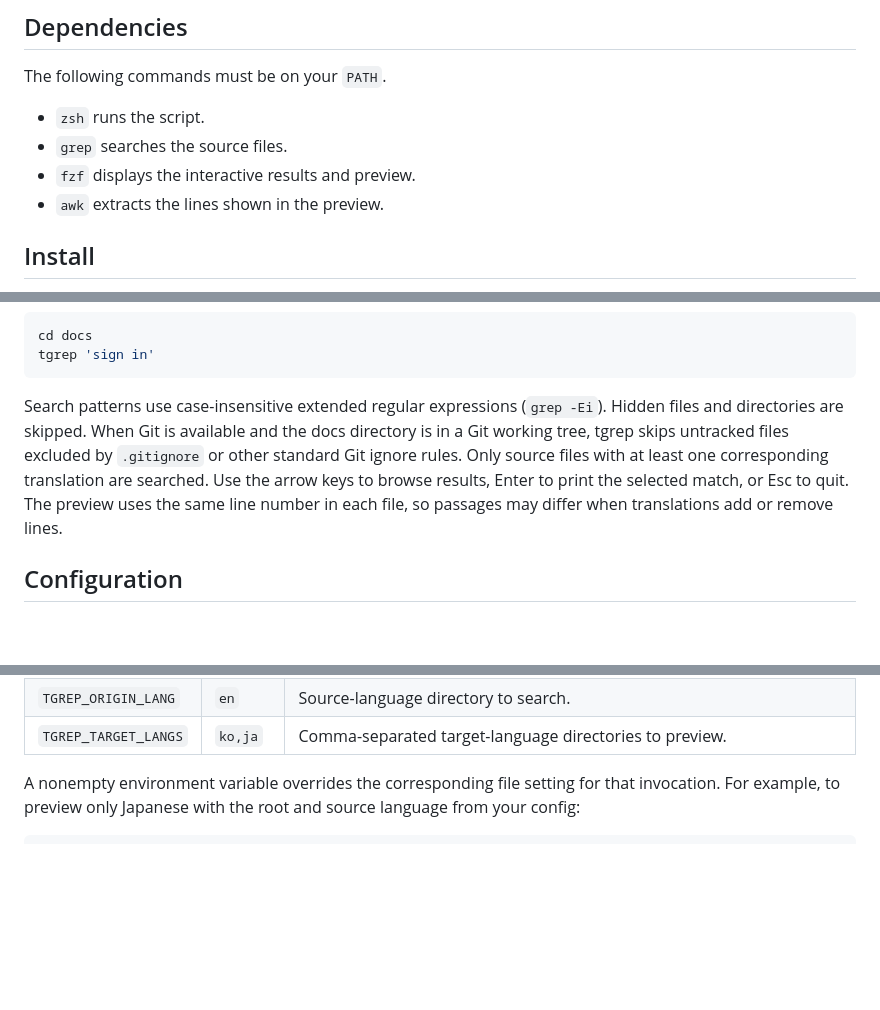
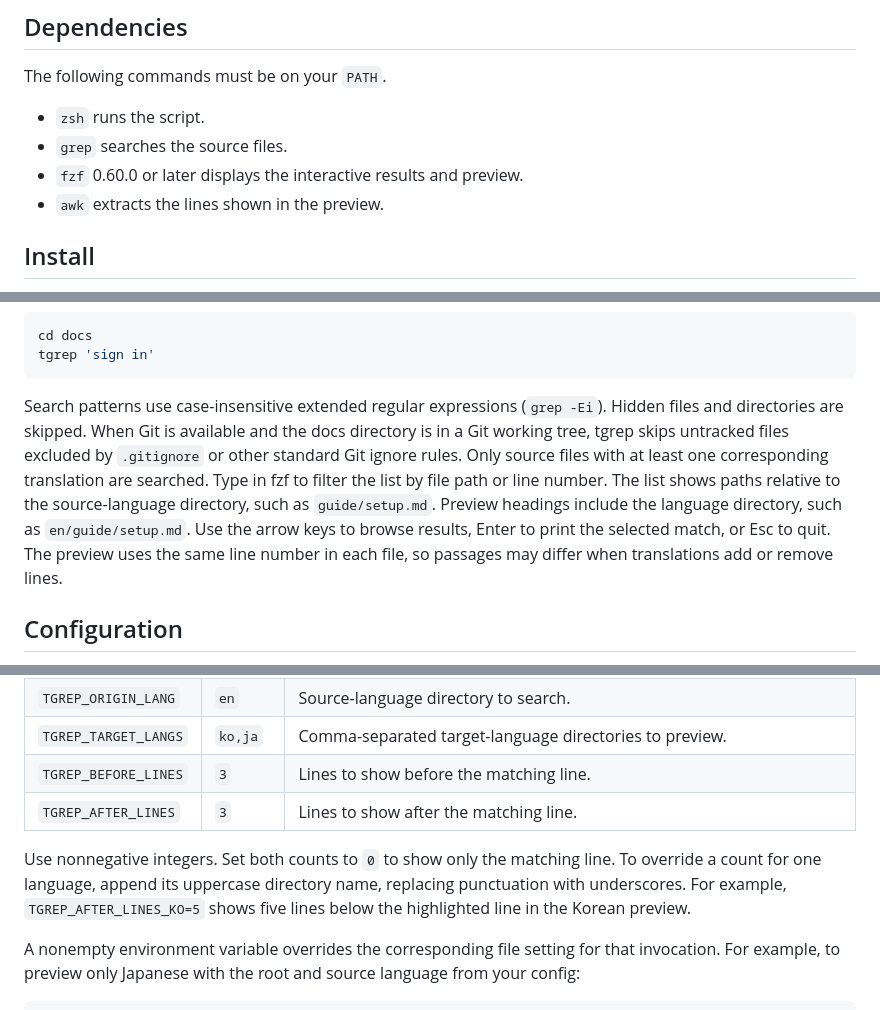
Before and after one commit to antfrog/tgrep, a Markdown page: README.md, 3 parts joined by grey strips. GitHub-like rendering; blank space fills up the shorter version.

````diff
--- a/README.md
+++ b/README.md
@@ -13,7 +13,7 @@ The following commands must be on your `PATH`.
 
 - `zsh` runs the script.
 - `grep` searches the source files.
-- `fzf` displays the interactive results and preview.
+- `fzf` 0.60.0 or later displays the interactive results and preview.
 - `awk` extracts the lines shown in the preview.
 
 ## Install
@@ -42,7 +42,7 @@ cd docs
 tgrep 'sign in'
 ```
 
-Search patterns use case-insensitive extended regular expressions (`grep -Ei`). Hidden files and directories are skipped. When Git is available and the docs directory is in a Git working tree, tgrep skips untracked files excluded by `.gitignore` or other standard Git ignore rules. Only source files with at least one corresponding translation are searched. Use the arrow keys to browse results, Enter to print the selected match, or Esc to quit. The preview uses the same line number in each file, so passages may differ when translations add or remove lines.
+Search patterns use case-insensitive extended regular expressions (`grep -Ei`). Hidden files and directories are skipped. When Git is available and the docs directory is in a Git working tree, tgrep skips untracked files excluded by `.gitignore` or other standard Git ignore rules. Only source files with at least one corresponding translation are searched. Type in fzf to filter the list by file path or line number. The list shows paths relative to the source-language directory, such as `guide/setup.md`. Preview headings include the language directory, such as `en/guide/setup.md`. Use the arrow keys to browse results, Enter to print the selected match, or Esc to quit. The preview uses the same line number in each file, so passages may differ when translations add or remove lines.
 
 ## Configuration
 
@@ -59,6 +59,10 @@ TGREP_TARGET_LANGS=ko,ja
 | `TGREP_DOCS_DIR` | `.` | Directory containing the language directories. Relative paths start at the current working directory. |
 | `TGREP_ORIGIN_LANG` | `en` | Source-language directory to search. |
 | `TGREP_TARGET_LANGS` | `ko,ja` | Comma-separated target-language directories to preview. |
+| `TGREP_BEFORE_LINES` | `3` | Lines to show before the matching line. |
+| `TGREP_AFTER_LINES` | `3` | Lines to show after the matching line. |
+
+Use nonnegative integers. Set both counts to `0` to show only the matching line. To override a count for one language, append its uppercase directory name, replacing punctuation with underscores. For example, `TGREP_AFTER_LINES_KO=5` shows five lines below the highlighted line in the Korean preview.
 
 A nonempty environment variable overrides the corresponding file setting for that invocation. For example, to preview only Japanese with the root and source language from your config:
 
````
Also changed, not shown: README.jp.md (+6 -2 lines), README.kr.md (+6 -2 lines), assets/tgrep-demo.gif, 1 other file.
